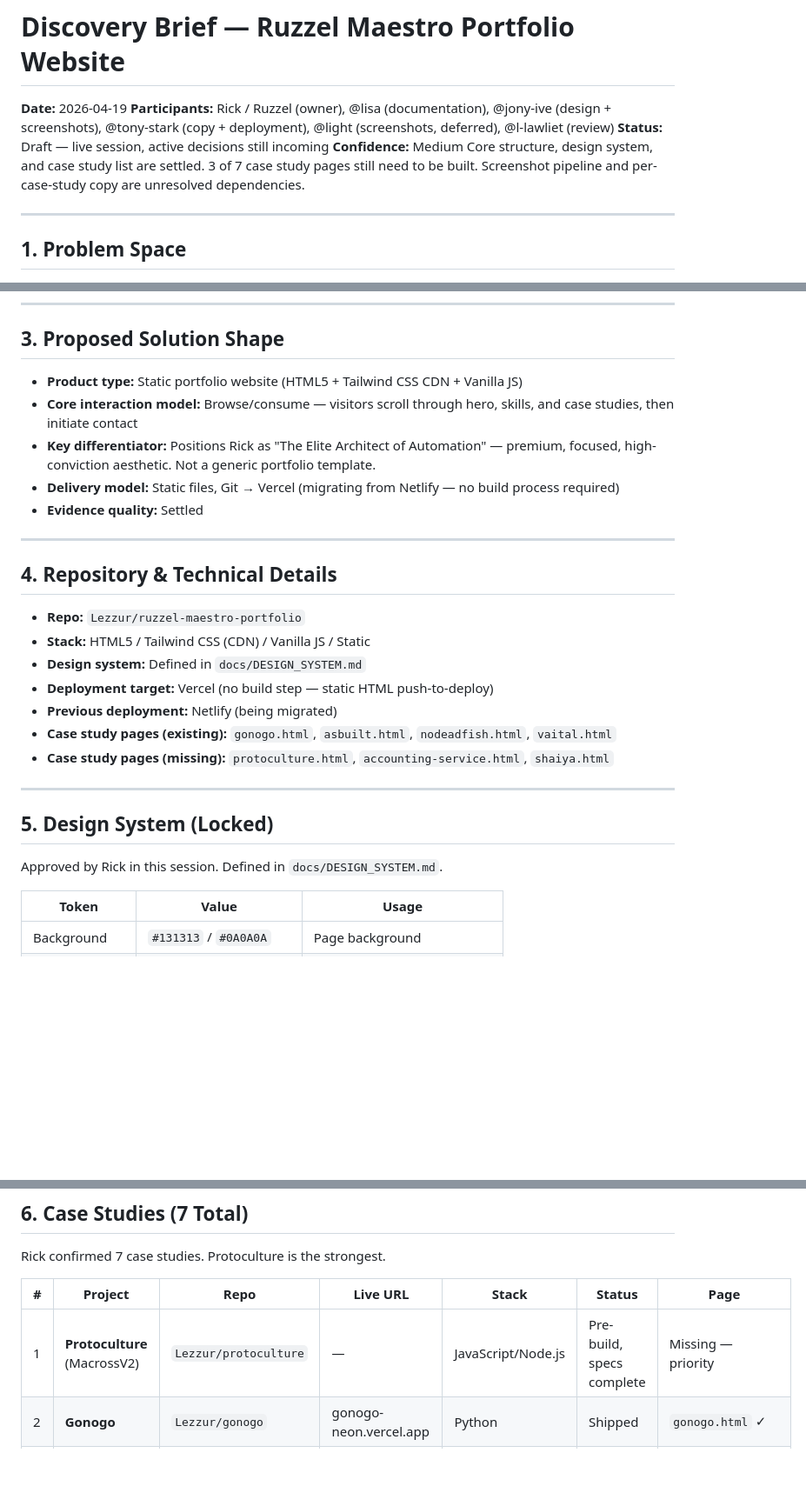
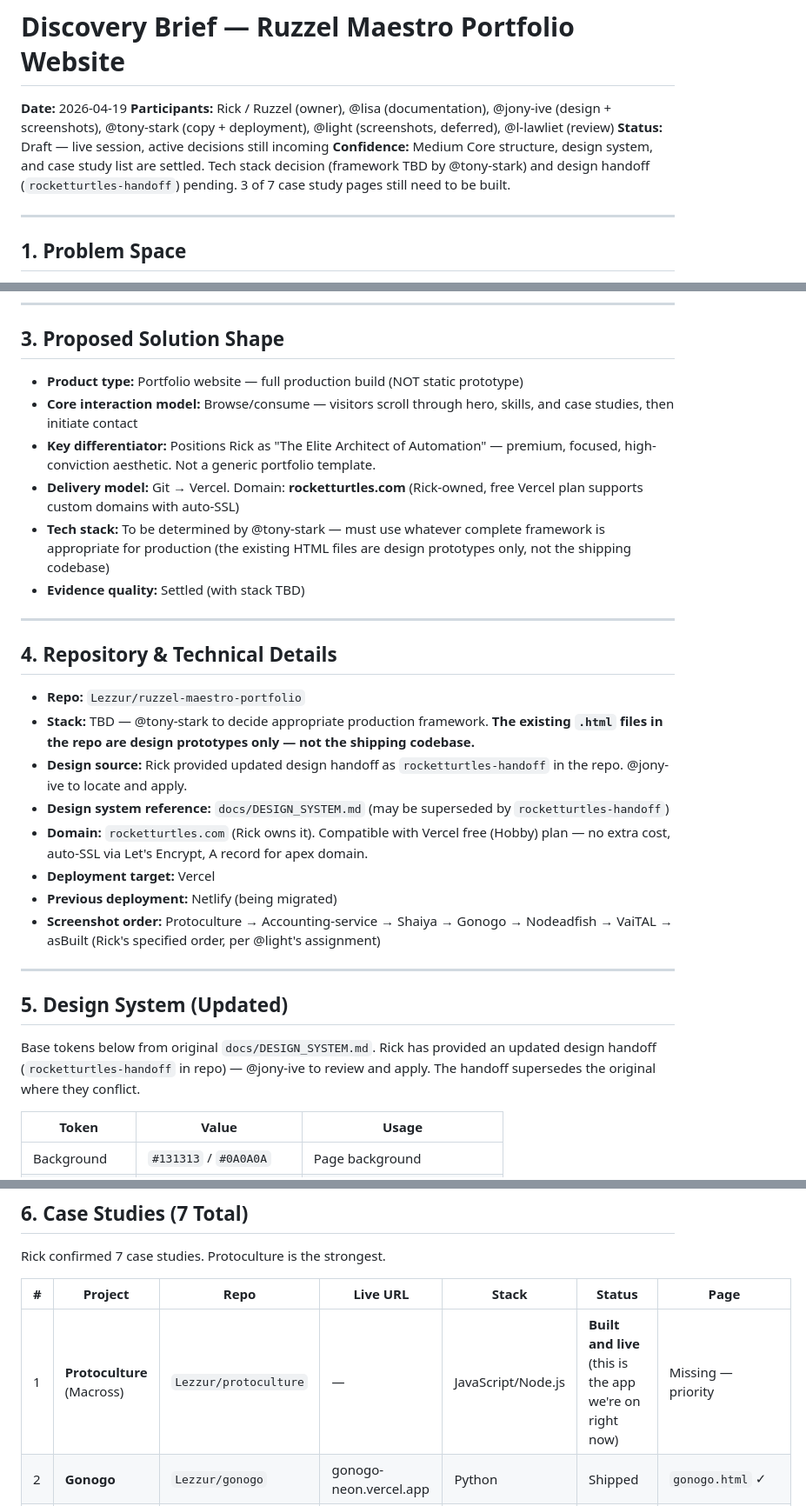
Before and after one commit to Lezzur/ruzzel-maestro-portfolio, a Markdown page: DISCOVERY.md, 3 parts joined by grey strips. Shown at 87% size. Drawn GitHub-style; blank space fills up the shorter version.

```diff
--- a/DISCOVERY.md
+++ b/DISCOVERY.md
@@ -4,7 +4,7 @@
 **Participants:** Rick / Ruzzel (owner), @lisa (documentation), @jony-ive (design + screenshots), @tony-stark (copy + deployment), @light (screenshots, deferred), @l-lawliet (review)
 **Status:** Draft — live session, active decisions still incoming
 **Confidence:** Medium
-Core structure, design system, and case study list are settled. 3 of 7 case study pages still need to be built. Screenshot pipeline and per-case-study copy are unresolved dependencies.
+Core structure, design system, and case study list are settled. Tech stack decision (framework TBD by @tony-stark) and design handoff (`rocketturtles-handoff`) pending. 3 of 7 case study pages still need to be built.
 
 ---
 
@@ -38,29 +38,31 @@ Core structure, design system, and case study list are settled. 3 of 7 case stud
 
 ## 3. Proposed Solution Shape
 
-- **Product type:** Static portfolio website (HTML5 + Tailwind CSS CDN + Vanilla JS)
+- **Product type:** Portfolio website — full production build (NOT static prototype)
 - **Core interaction model:** Browse/consume — visitors scroll through hero, skills, and case studies, then initiate contact
 - **Key differentiator:** Positions Rick as "The Elite Architect of Automation" — premium, focused, high-conviction aesthetic. Not a generic portfolio template.
-- **Delivery model:** Static files, Git → Vercel (migrating from Netlify — no build process required)
-- **Evidence quality:** Settled
+- **Delivery model:** Git → Vercel. Domain: **rocketturtles.com** (Rick-owned, free Vercel plan supports custom domains with auto-SSL)
+- **Tech stack:** To be determined by @tony-stark — must use whatever complete framework is appropriate for production (the existing HTML files are design prototypes only, not the shipping codebase)
+- **Evidence quality:** Settled (with stack TBD)
 
 ---
 
 ## 4. Repository & Technical Details
 
 - **Repo:** `Lezzur/ruzzel-maestro-portfolio`
-- **Stack:** HTML5 / Tailwind CSS (CDN) / Vanilla JS / Static
-- **Design system:** Defined in `docs/DESIGN_SYSTEM.md`
-- **Deployment target:** Vercel (no build step — static HTML push-to-deploy)
+- **Stack:** TBD — @tony-stark to decide appropriate production framework. **The existing `.html` files in the repo are design prototypes only — not the shipping codebase.**
+- **Design source:** Rick provided updated design handoff as `rocketturtles-handoff` in the repo. @jony-ive to locate and apply.
+- **Design system reference:** `docs/DESIGN_SYSTEM.md` (may be superseded by `rocketturtles-handoff`)
+- **Domain:** `rocketturtles.com` (Rick owns it). Compatible with Vercel free (Hobby) plan — no extra cost, auto-SSL via Let's Encrypt, A record for apex domain.
+- **Deployment target:** Vercel
 - **Previous deployment:** Netlify (being migrated)
-- **Case study pages (existing):** `gonogo.html`, `asbuilt.html`, `nodeadfish.html`, `vaital.html`
-- **Case study pages (missing):** `protoculture.html`, `accounting-service.html`, `shaiya.html`
+- **Screenshot order:** Protoculture → Accounting-service → Shaiya → Gonogo → Nodeadfish → VaiTAL → asBuilt (Rick's specified order, per @light's assignment)
 
 ---
 
-## 5. Design System (Locked)
+## 5. Design System (Updated)
 
-Approved by Rick in this session. Defined in `docs/DESIGN_SYSTEM.md`.
+Base tokens below from original `docs/DESIGN_SYSTEM.md`. Rick has provided an updated design handoff (`rocketturtles-handoff` in repo) — @jony-ive to review and apply. The handoff supersedes the original where they conflict.
 
 | Token | Value | Usage |
 |---|---|---|
@@ -95,7 +97,7 @@ Rick confirmed 7 case studies. Protoculture is the strongest.
 
 | # | Project | Repo | Live URL | Stack | Status | Page |
 |---|---------|------|----------|-------|--------|------|
-| 1 | **Protoculture** (MacrossV2) | `Lezzur/protoculture` | — | JavaScript/Node.js | Pre-build, specs complete | Missing — priority |
+| 1 | **Protoculture** (Macross) | `Lezzur/protoculture` | — | JavaScript/Node.js | **Built and live** (this is the app we're on right now) | Missing — priority |
 | 2 | **Gonogo** | `Lezzur/gonogo` | gonogo-neon.vercel.app | Python | Shipped | `gonogo.html` ✓ |
 | 3 | **Nodeadfish** (Job Offer Composer) | `Lezzur/nodeadfish` | — | Next.js + Firebase + Gemini | Built | `nodeadfish.html` ✓ |
 | 4 | **VaiTAL** | `Lezzur/VaiTAL` | vaital.vercel.app | Next.js + Supabase + Gemini | Built | `vaital.html` ✓ |
```
Also changed, not shown: other parts of DISCOVERY.md (+17 -12 lines).
